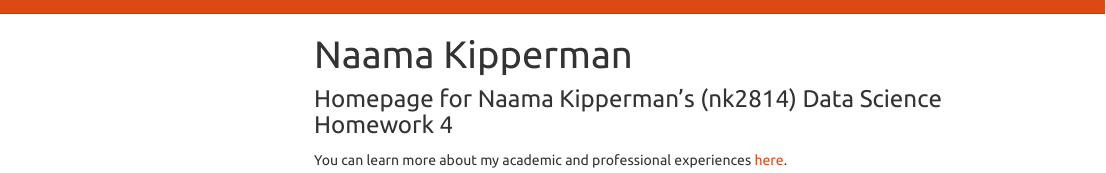
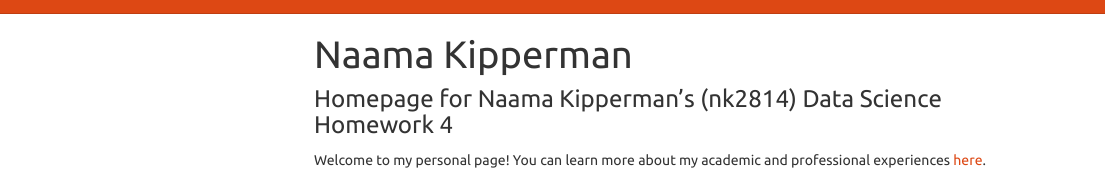
Before and after one commit to nk2814/nkipperman.github.io, an R Markdown document (index.Rmd): the page in a window 1100 px wide, from its top. The pictures show the output file index.html that the author committed with the source, opened offline; library style sheets and scripts come from the installed R packages; menus at the side of the page are left out.

Commit message:
updated index/home page again

```diff
--- a/index.Rmd
+++ b/index.Rmd
@@ -8,4 +8,4 @@ output:
 
 ### Homepage for Naama Kipperman's (nk2814) Data Science Homework 4
 
-You can learn more about my academic and professional experiences [here](aboutme.html).
+Welcome to my personal page! You can learn more about my academic and professional experiences [here](aboutme.html).
```
Also changed, not shown: index.html.
